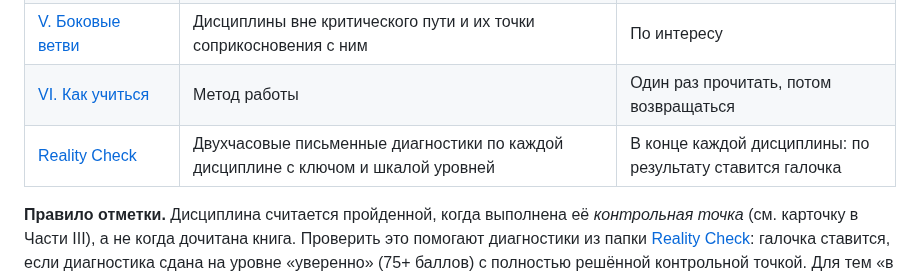
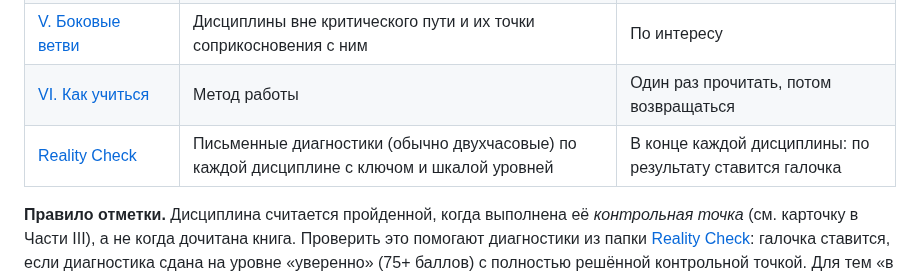
Before and after one commit to NeuroWorknotNeo/Leo, a Markdown page: plan.md, the part around the change. GitHub-like rendering.

Commit message:
plan.md: диагностики «обычно двухчасовые» (A4 и расширенные экзамены по физике дольше)
Co-Authored-By: Claude Opus 5.5 <noreply@anthropic.com>

```diff
--- a/plan.md
+++ b/plan.md
@@ -14,7 +14,7 @@
 | [IV. Маршруты к вершинам](#part4) | Шесть целей: суть, минимальный путь, вехи, ключевые тексты | С этапа 4 |
 | [V. Боковые ветви](#part5) | Дисциплины вне критического пути и их точки соприкосновения с ним | По интересу |
 | [VI. Как учиться](#part6) | Метод работы | Один раз прочитать, потом возвращаться |
-| [Reality Check](Reality%20Check/README.md) | Двухчасовые письменные диагностики по каждой дисциплине с ключом и шкалой уровней | В конце каждой дисциплины: по результату ставится галочка |
+| [Reality Check](Reality%20Check/README.md) | Письменные диагностики (обычно двухчасовые) по каждой дисциплине с ключом и шкалой уровней | В конце каждой дисциплины: по результату ставится галочка |
 
 **Правило отметки.** Дисциплина считается пройденной, когда выполнена её *контрольная точка* (см. карточку в Части III), а не когда дочитана книга. Проверить это помогают диагностики из папки [Reality Check](Reality%20Check/README.md): галочка ставится, если диагностика сдана на уровне «уверенно» (75+ баллов) с полностью решённой контрольной точкой. Для тем «в процессе» удобно дописывать после пункта пометку `— в процессе (книга, глава)`.
 
```
